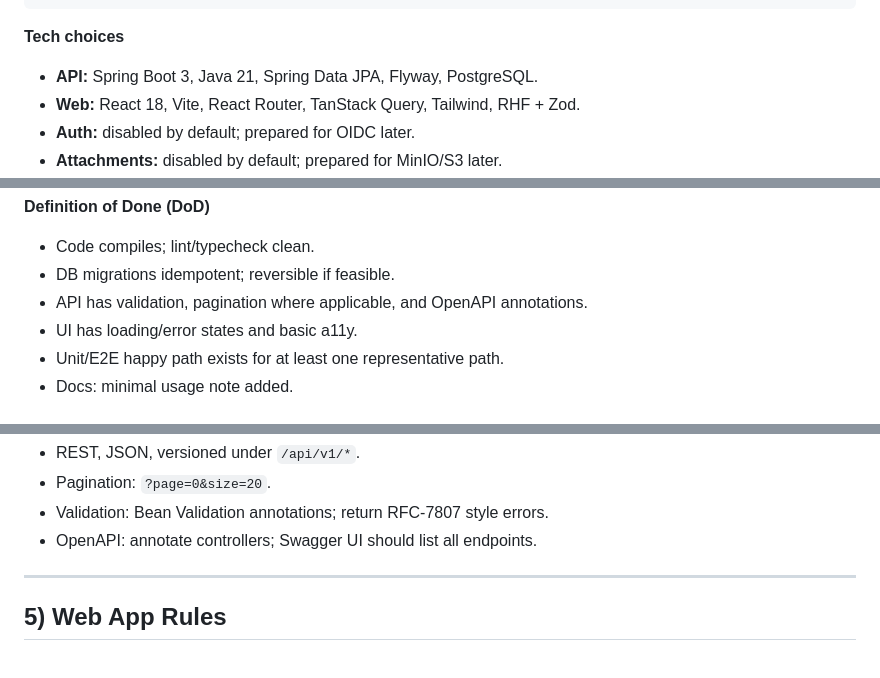
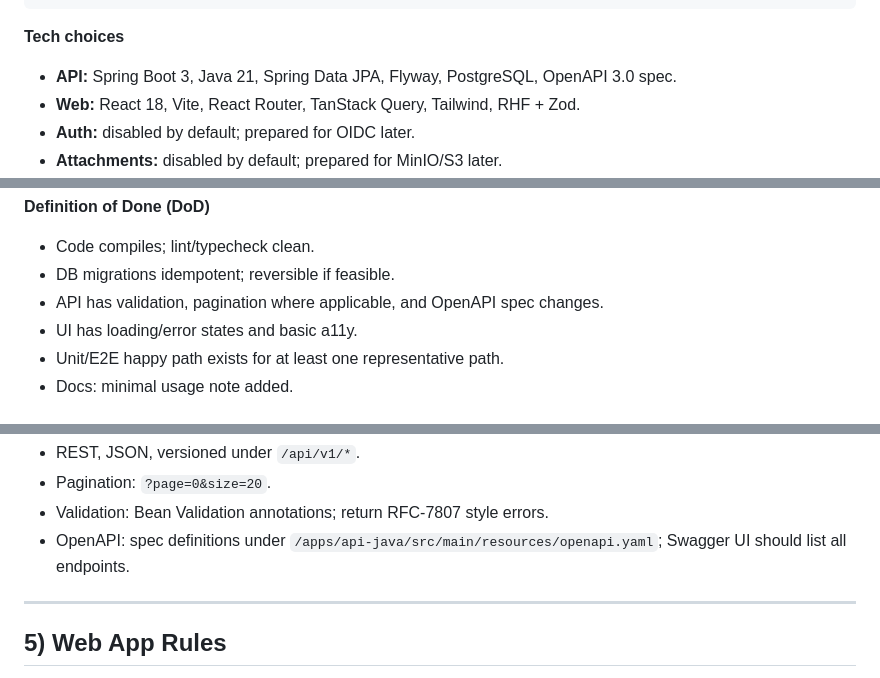
Before and after one commit to homeputers/ebal-v2, a Markdown page: AGENTS.md, 3 parts joined by grey strips. Rendered like a GitHub page.

````diff
--- a/AGENTS.md
+++ b/AGENTS.md
@@ -20,7 +20,7 @@
 ```
 
 **Tech choices**
-- **API:** Spring Boot 3, Java 21, Spring Data JPA, Flyway, PostgreSQL.
+- **API:** Spring Boot 3, Java 21, Spring Data JPA, Flyway, PostgreSQL, OpenAPI 3.0 spec.
 - **Web:** React 18, Vite, React Router, TanStack Query, Tailwind, RHF + Zod.
 - **Auth:** disabled by default; prepared for OIDC later.
 - **Attachments:** disabled by default; prepared for MinIO/S3 later.
@@ -60,7 +61,7 @@
 **Definition of Done (DoD)**
 - Code compiles; lint/typecheck clean.
 - DB migrations idempotent; reversible if feasible.
-- API has validation, pagination where applicable, and OpenAPI annotations.
+- API has validation, pagination where applicable, and OpenAPI spec changes.
 - UI has loading/error states and basic a11y.
 - Unit/E2E happy path exists for at least one representative path.
 - Docs: minimal usage note added.
@@ -118,7 +119,7 @@ yarn generate:api   # pulls from http://localhost:8080/v3/api-docs to src/api/ty
 - REST, JSON, versioned under `/api/v1/*`.
 - Pagination: `?page=0&size=20`.
 - Validation: Bean Validation annotations; return RFC-7807 style errors.
-- OpenAPI: annotate controllers; Swagger UI should list all endpoints.
+- OpenAPI: spec definitions under `/apps/api-java/src/main/resources/openapi.yaml`; Swagger UI should list all endpoints.
 
 ---
 
````
Also changed, not shown: other parts of AGENTS.md (+10 -7 lines).
